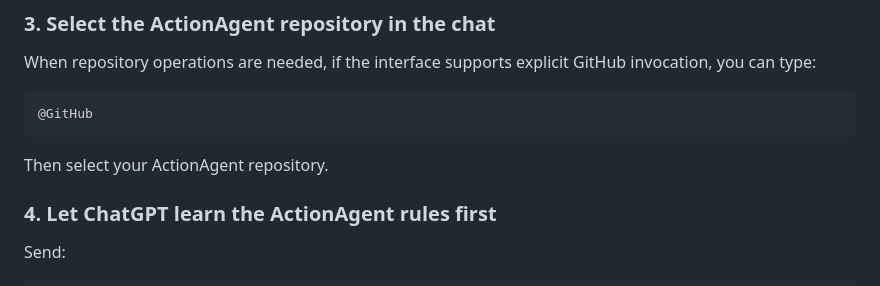
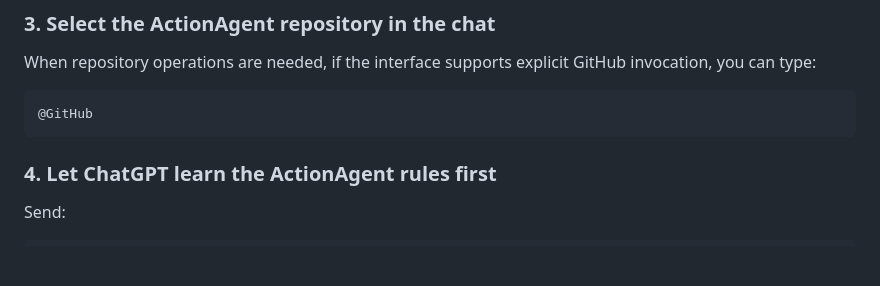
Before and after one commit to TheD0ubleC/ActionAgent, a Markdown page: README.md, the part around the change. Rendered like a GitHub page; blank space fills up the shorter version.

````diff
--- a/README.md
+++ b/README.md
@@ -111,8 +111,6 @@ When repository operations are needed, if the interface supports explicit GitHub
 ```text
 @GitHub
 ```
-
-Then select your ActionAgent repository.
 
 ### 4. Let ChatGPT learn the ActionAgent rules first
 
````
Also changed, not shown: docs/README.ja.md (+0 -2 lines), docs/README.zh-CN.md (+0 -2 lines).
